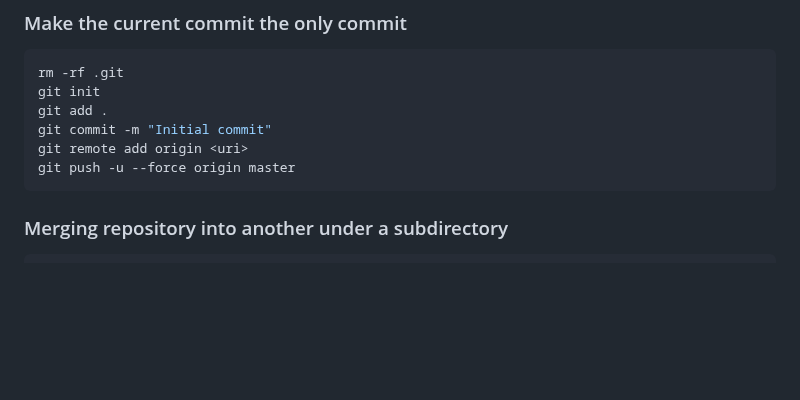
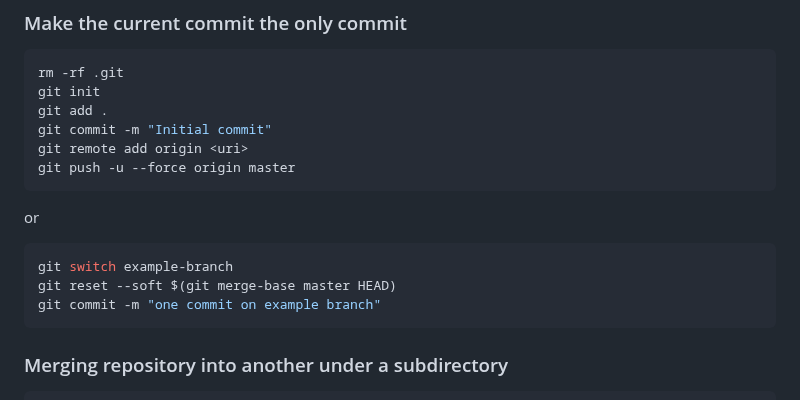
Before and after one commit to altermarkive/altermarkive, a Markdown page: README.md, the part around the change. Rendered like a GitHub page; blank space fills up the shorter version.

Commit message:
Simpler squashing of a branch

````diff
--- a/README.md
+++ b/README.md
@@ -363,6 +363,14 @@ git remote add origin <uri>
 git push -u --force origin master
 ```
 
+or
+
+```bash
+git switch example-branch
+git reset --soft $(git merge-base master HEAD)
+git commit -m "one commit on example branch"
+```
+
 ### Merging repository into another under a subdirectory
 
 ```bash
````
